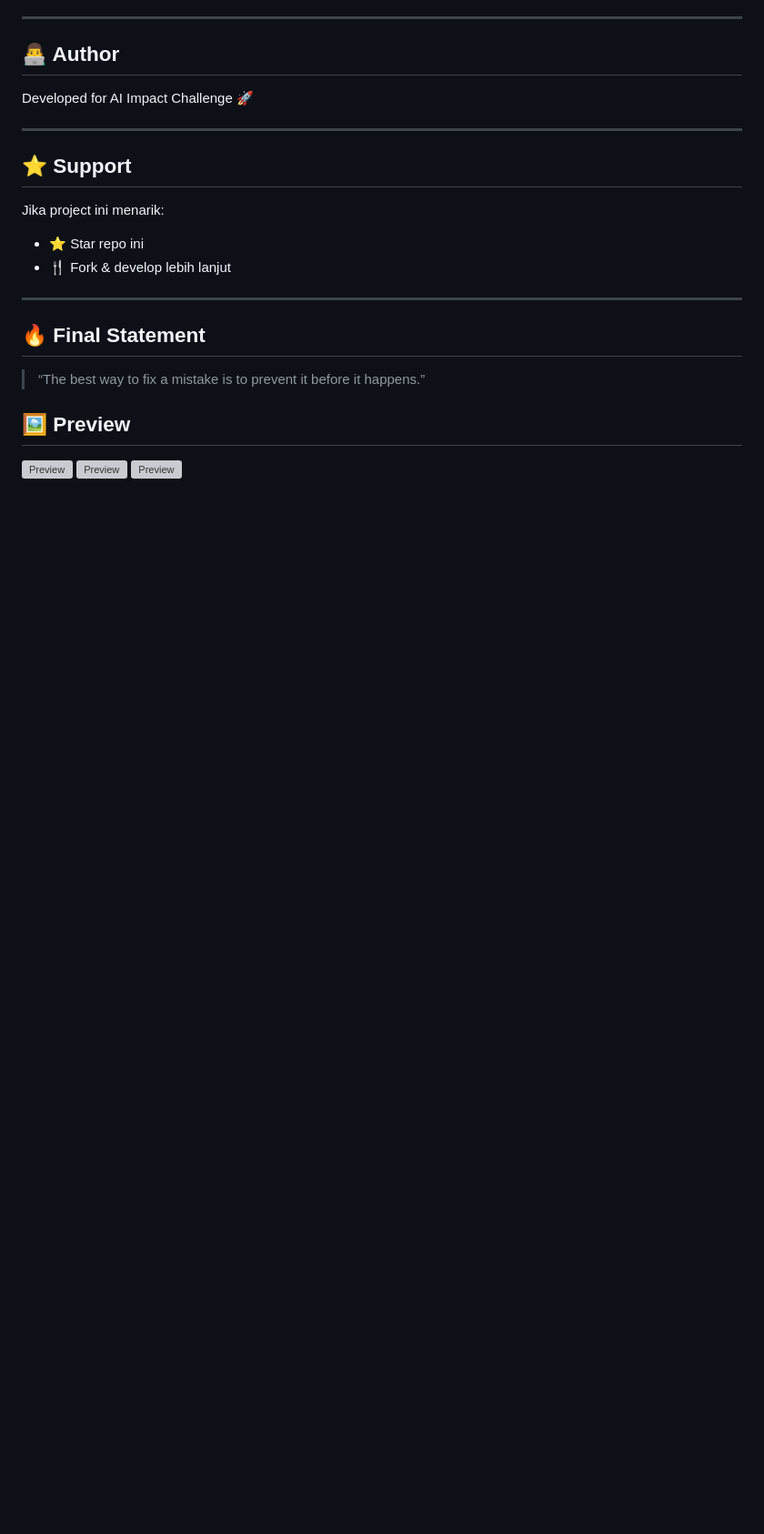
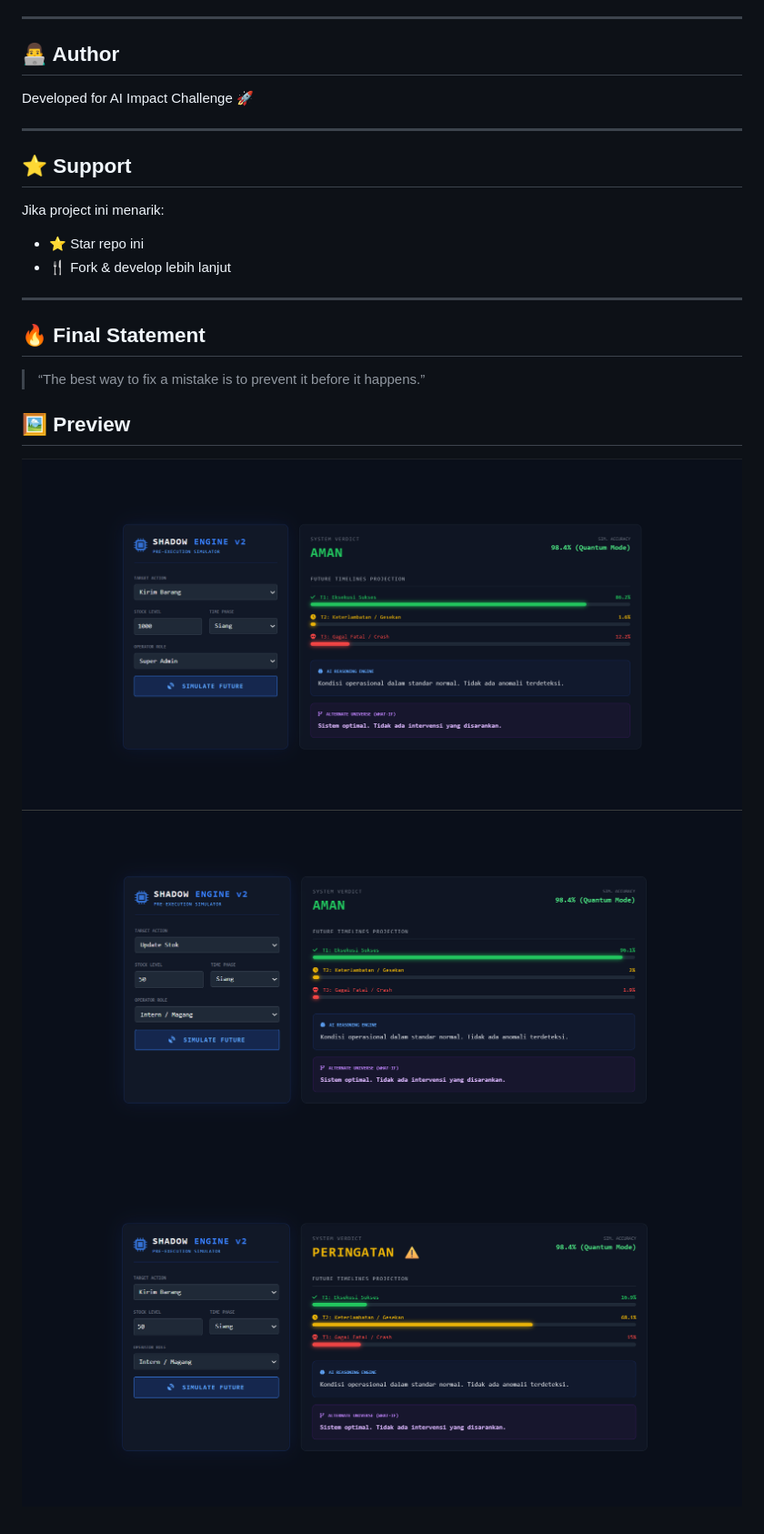
Before and after one commit to salmanfidinillah/shadow-operator, a Markdown page: README.md, the part around the change. Shown at 91% size. Drawn GitHub-style; blank space fills up the shorter version; grey boxes are pictures that could not be loaded.

```diff
--- a/README.md
+++ b/README.md
@@ -259,6 +259,6 @@ Jika project ini menarik:
 
 ## 🖼️ Preview
 
-![Preview](demo1.png)
-![Preview](demo2.png)
-![Preview](demo3.png)
+![Preview](screenshots/demo1.png)
+![Preview](screenshots/demo2.png)
+![Preview](screenshots/demo3.png)
```
